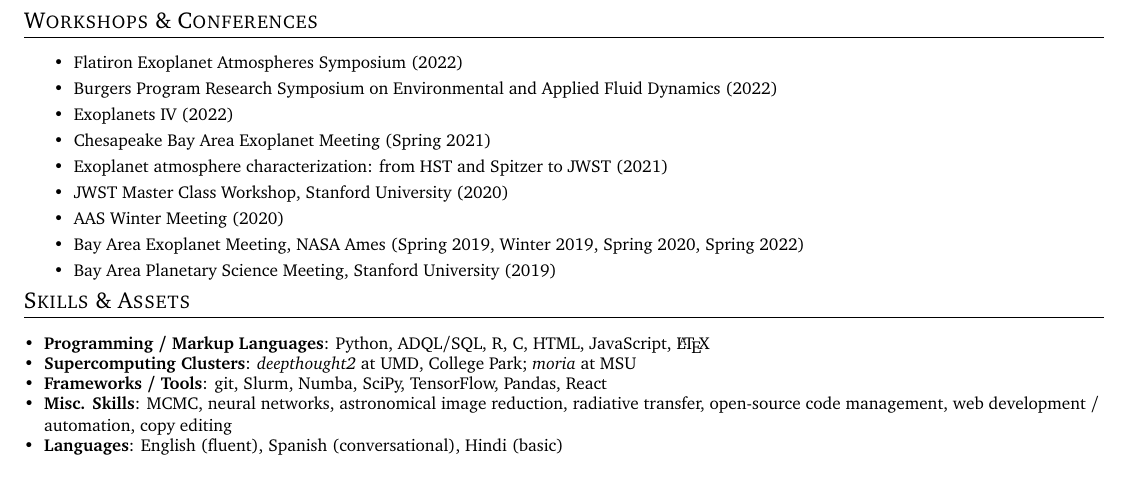
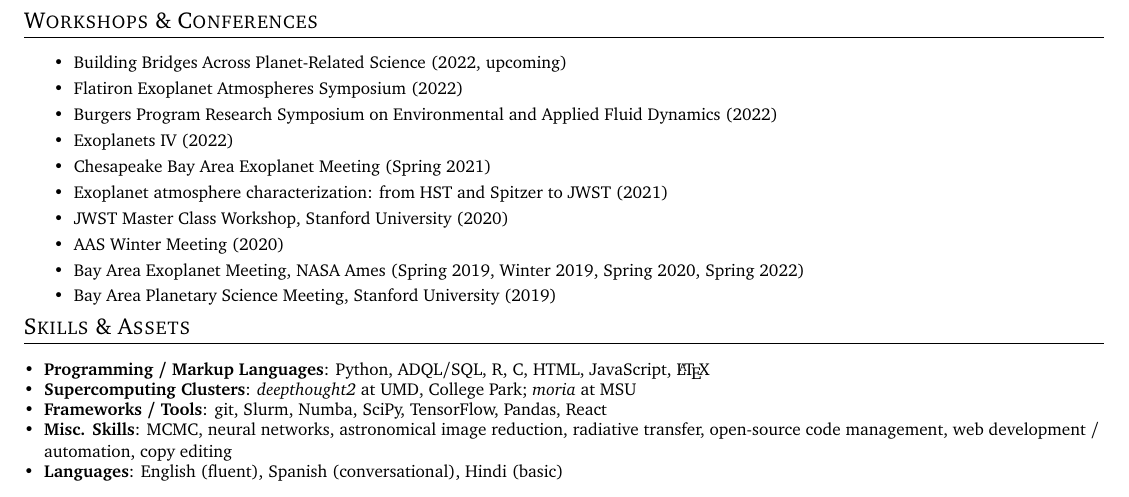
Before and after one commit to arjunsavel/CV, a LaTeX document (main.tex): part of page 4 of 4, cut so that both start at the same text. Compiled offline with pdfLaTeX.

Commit message:
Updates from Overleaf

```diff
--- a/main.tex
+++ b/main.tex
@@ -338,6 +338,7 @@
 
 \shorterSection{Workshops \& Conferences}
 \resumeItemListStart
+\resumeItem{}{Building Bridges Across Planet-Related Science (2022, upcoming)}
 \resumeItem{}{Flatiron Exoplanet Atmospheres Symposium (2022)}
 \resumeItem{}{Burgers Program Research
 Symposium on Environmental and Applied Fluid Dynamics (2022)}
```
